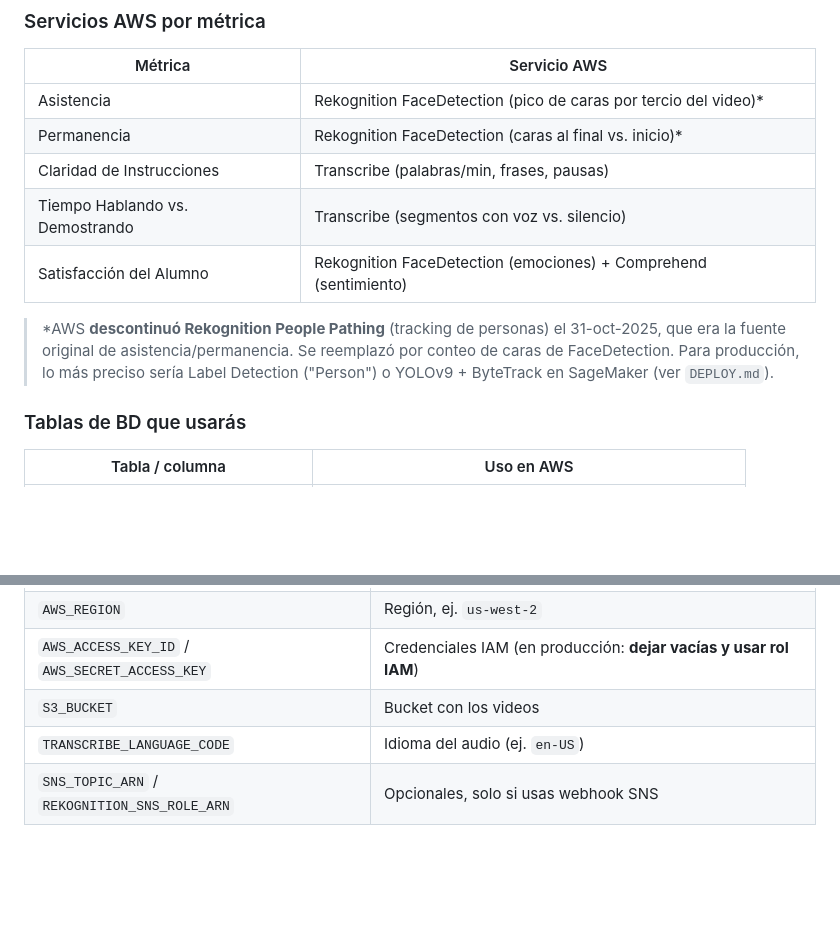
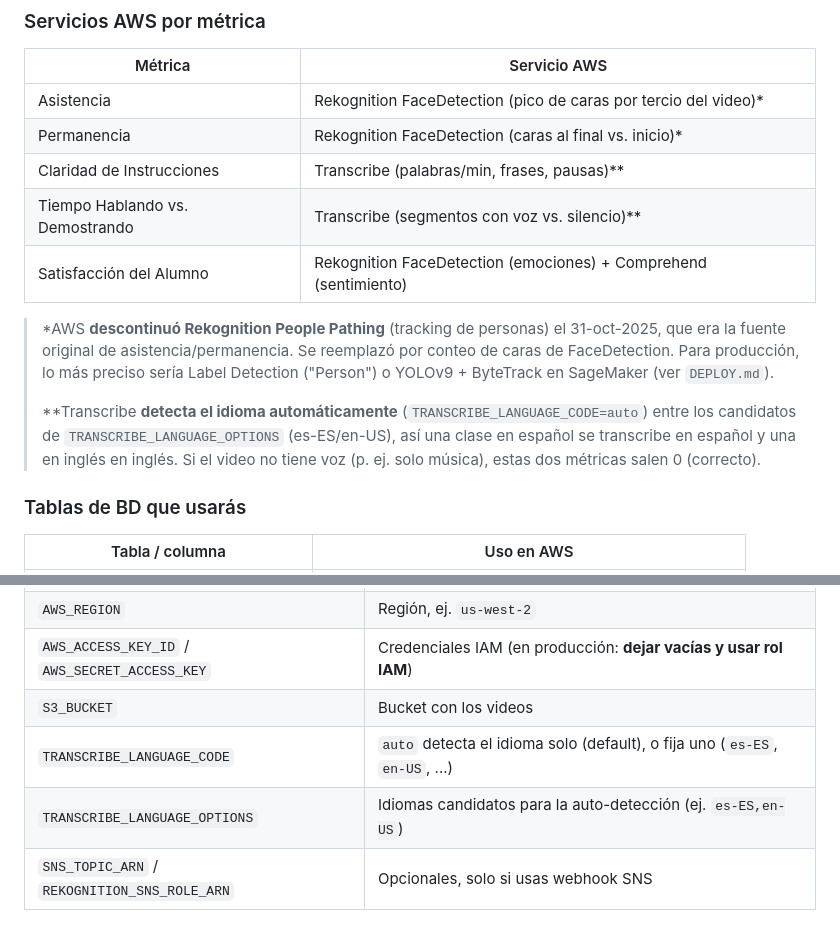
Before and after one commit to RolandCSCHC/Emprendimiento-Proyecto, a Markdown page: README.md, 2 parts joined by grey strips. Drawn GitHub-style; blank space fills up the shorter version.

Commit message:
docs: documentar auto-detección de idioma en Transcribe
- README: env TRANSCRIBE_LANGUAGE_CODE=auto + TRANSCRIBE_LANGUAGE_OPTIONS; nota
  de auto-detección (es/en) y de que sin voz las métricas de habla dan 0
- DEPLOY: env de idioma actualizada (auto + candidatos)

```diff
--- a/README.md
+++ b/README.md
@@ -174,14 +174,19 @@ Con `AWS_ENABLED=false` la app funciona normal sin tocar AWS (los archivos se gu
 |---------|--------------|
 | Asistencia | Rekognition FaceDetection (pico de caras por tercio del video)* |
 | Permanencia | Rekognition FaceDetection (caras al final vs. inicio)* |
-| Claridad de Instrucciones | Transcribe (palabras/min, frases, pausas) |
-| Tiempo Hablando vs. Demostrando | Transcribe (segmentos con voz vs. silencio) |
+| Claridad de Instrucciones | Transcribe (palabras/min, frases, pausas)** |
+| Tiempo Hablando vs. Demostrando | Transcribe (segmentos con voz vs. silencio)** |
 | Satisfacción del Alumno | Rekognition FaceDetection (emociones) + Comprehend (sentimiento) |
 
 > *AWS **descontinuó Rekognition People Pathing** (tracking de personas) el 31-oct-2025, que
 > era la fuente original de asistencia/permanencia. Se reemplazó por conteo de caras de
 > FaceDetection. Para producción, lo más preciso sería Label Detection ("Person") o
 > YOLOv9 + ByteTrack en SageMaker (ver `DEPLOY.md`).
+>
+> **Transcribe **detecta el idioma automáticamente** (`TRANSCRIBE_LANGUAGE_CODE=auto`)
+> entre los candidatos de `TRANSCRIBE_LANGUAGE_OPTIONS` (es-ES/en-US), así una clase en
+> español se transcribe en español y una en inglés en inglés. Si el video no tiene voz
+> (p. ej. solo música), estas dos métricas salen 0 (correcto).
 
 ### Tablas de BD que usarás
 
@@ -202,7 +207,8 @@ Con `AWS_ENABLED=false` la app funciona normal sin tocar AWS (los archivos se gu
 | `AWS_REGION` | Región, ej. `us-west-2` |
 | `AWS_ACCESS_KEY_ID` / `AWS_SECRET_ACCESS_KEY` | Credenciales IAM (en producción: **dejar vacías y usar rol IAM**) |
 | `S3_BUCKET` | Bucket con los videos |
-| `TRANSCRIBE_LANGUAGE_CODE` | Idioma del audio (ej. `en-US`) |
+| `TRANSCRIBE_LANGUAGE_CODE` | `auto` detecta el idioma solo (default), o fija uno (`es-ES`, `en-US`, ...) |
+| `TRANSCRIBE_LANGUAGE_OPTIONS` | Idiomas candidatos para la auto-detección (ej. `es-ES,en-US`) |
 | `SNS_TOPIC_ARN` / `REKOGNITION_SNS_ROLE_ARN` | Opcionales, solo si usas webhook SNS |
 
 ### Comandos del pipeline
```
Also changed, not shown: docs/DEPLOY.md (+2 -1 lines).
